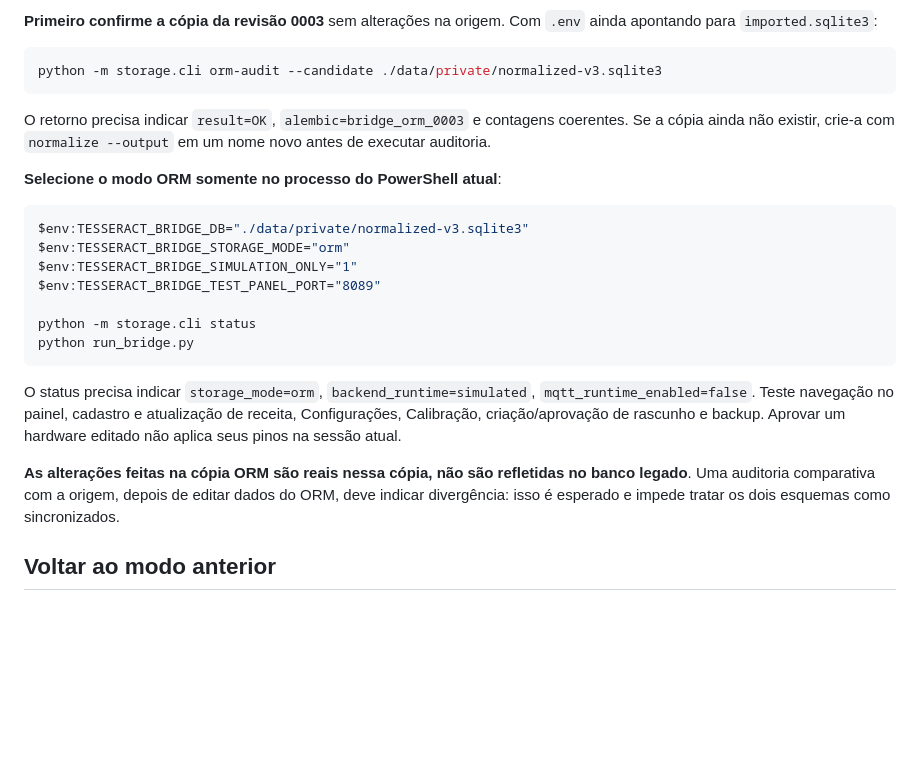
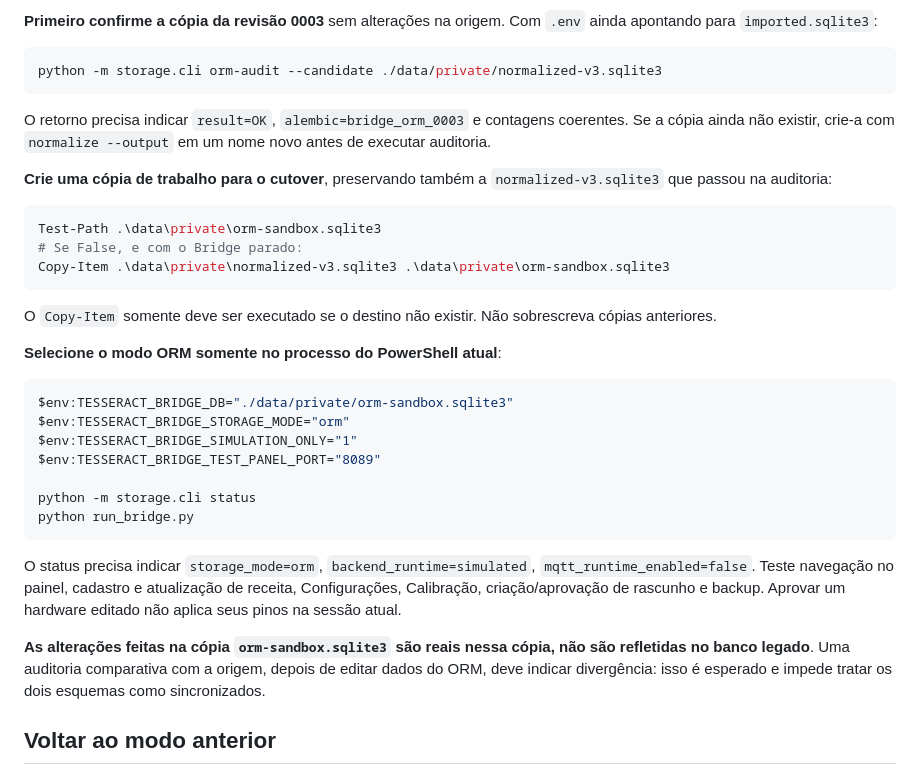
Before and after one commit to ChristopherNicolasSMM/Tesseract-Device-Bridge, a Markdown page: docs/technical/10-cutover-orm-simulacao.md, the part around the change. GitHub-like rendering; blank space fills up the shorter version.

Commit message:
docs(orm): preserve audited v3 database and test cutover on sandbox copy

````diff
--- a/docs/technical/10-cutover-orm-simulacao.md
+++ b/docs/technical/10-cutover-orm-simulacao.md
@@ -70,10 +70,22 @@ O retorno precisa indicar `result=OK`,
 não existir, crie-a com `normalize --output` em um nome novo
 antes de executar auditoria.
 
+**Crie uma cópia de trabalho para o cutover**, preservando também
+a `normalized-v3.sqlite3` que passou na auditoria:
+
+```powershell
+Test-Path .\data\private\orm-sandbox.sqlite3
+# Se False, e com o Bridge parado:
+Copy-Item .\data\private\normalized-v3.sqlite3 .\data\private\orm-sandbox.sqlite3
+```
+
+O `Copy-Item` somente deve ser executado se o destino não existir.
+Não sobrescreva cópias anteriores.
+
 **Selecione o modo ORM somente no processo do PowerShell atual**:
 
 ```powershell
-$env:TESSERACT_BRIDGE_DB="./data/private/normalized-v3.sqlite3"
+$env:TESSERACT_BRIDGE_DB="./data/private/orm-sandbox.sqlite3"
 $env:TESSERACT_BRIDGE_STORAGE_MODE="orm"
 $env:TESSERACT_BRIDGE_SIMULATION_ONLY="1"
 $env:TESSERACT_BRIDGE_TEST_PANEL_PORT="8089"
@@ -88,7 +100,7 @@ Teste navegação no painel, cadastro e atualização de receita,
 Configurações, Calibração, criação/aprovação de rascunho e backup.
 Aprovar um hardware editado não aplica seus pinos na sessão atual.
 
-**As alterações feitas na cópia ORM são reais nessa cópia, não
+**As alterações feitas na cópia `orm-sandbox.sqlite3` são reais nessa cópia, não
 são refletidas no banco legado**. Uma auditoria comparativa com a
 origem, depois de editar dados do ORM, deve indicar divergência:
 isso é esperado e impede tratar os dois esquemas como sincronizados.
````
